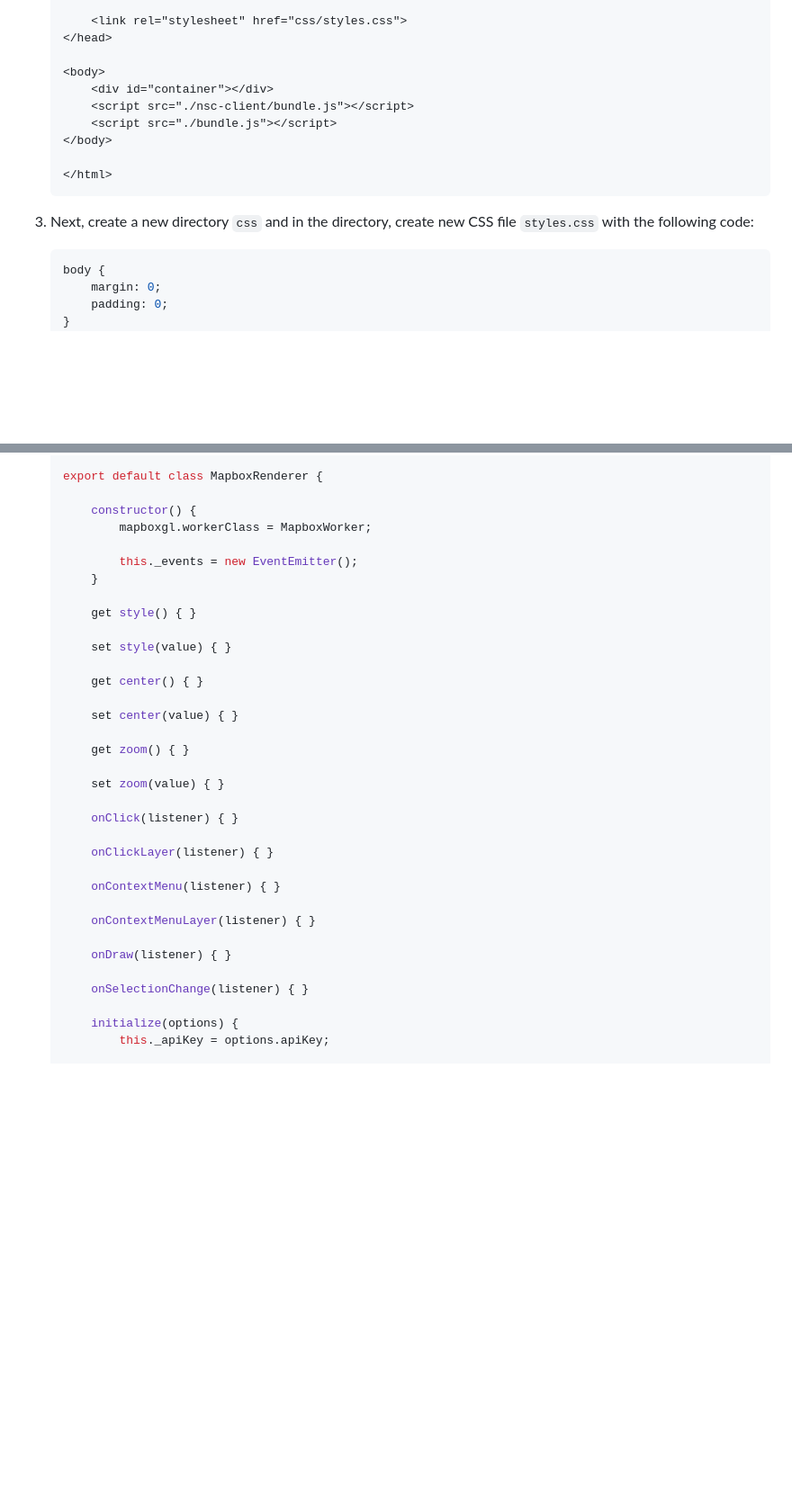
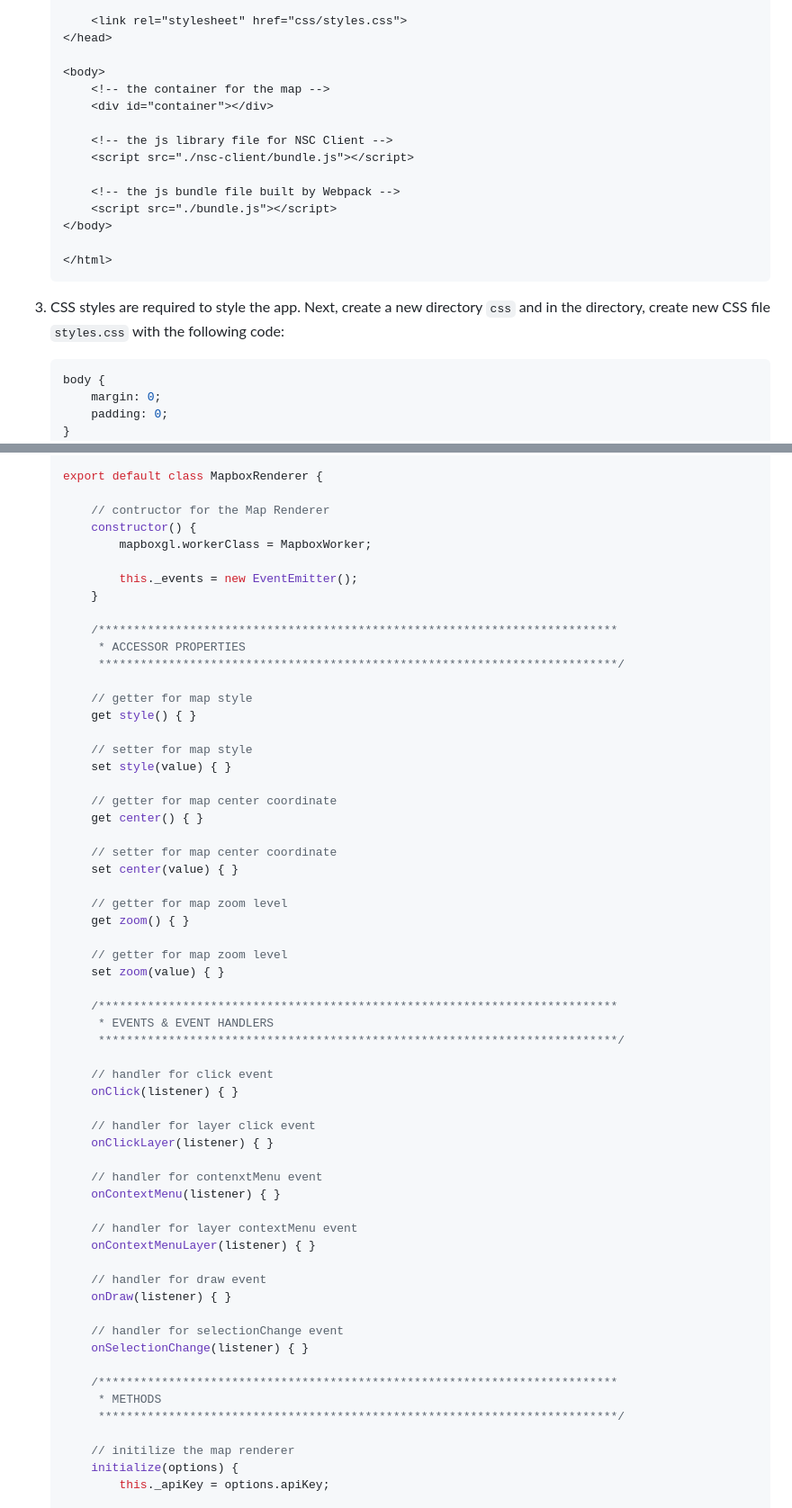
Before and after one commit to SAP-samples/business-network-spatial-service-samples, a Markdown page: GUIDE.md, 2 parts joined by grey strips. Shown at 90% size. Rendered like a GitHub page; blank space fills up the shorter version.

````diff
--- a/GUIDE.md
+++ b/GUIDE.md
@@ -108,15 +97,20 @@ In this step, you will create a `public` folder to host the index.html and CSS s
     </head>
 
     <body>
+        <!-- the container for the map -->
         <div id="container"></div>
+
+        <!-- the js library file for NSC Client -->
         <script src="./nsc-client/bundle.js"></script>
+
+        <!-- the js bundle file built by Webpack -->
         <script src="./bundle.js"></script>
     </body>
 
     </html>
     ```
 
-3. Next, create a new directory `css` and in the directory, create new CSS file `styles.css` with the following code:
+3. CSS styles are required to style the app. Next, create a new directory `css` and in the directory, create new CSS file `styles.css` with the following code:
 
     ```css
     body {
@@ -176,36 +173,62 @@ In this guide, we will on focus on implementing the `initialization`, `setBounds
 
     export default class MapboxRenderer {
 
+        // contructor for the Map Renderer
         constructor() {
             mapboxgl.workerClass = MapboxWorker;
 
             this._events = new EventEmitter();
         }
 
+        /**************************************************************************
+         * ACCESSOR PROPERTIES
+         **************************************************************************/
+
+        // getter for map style
         get style() { }
 
+        // setter for map style
         set style(value) { }
 
+        // getter for map center coordinate
         get center() { }
 
+        // setter for map center coordinate
         set center(value) { }
 
+        // getter for map zoom level
         get zoom() { }
 
+        // getter for map zoom level
         set zoom(value) { }
 
+        /**************************************************************************
+         * EVENTS & EVENT HANDLERS
+         **************************************************************************/
+
+        // handler for click event
         onClick(listener) { }
 
+        // handler for layer click event
         onClickLayer(listener) { }
 
+        // handler for contenxtMenu event
         onContextMenu(listener) { }
 
+        // handler for layer contextMenu event
         onContextMenuLayer(listener) { }
 
+        // handler for draw event
         onDraw(listener) { }
 
+        // handler for selectionChange event
         onSelectionChange(listener) { }
 
+        /**************************************************************************
+         * METHODS
+         **************************************************************************/
+
+        // initilize the map renderer
         initialize(options) {
             this._apiKey = options.apiKey;
 
````
Also changed, not shown: other parts of GUIDE.md (+28 -21 lines), README.md (+35 -16 lines), images/4.png (added), 5 other files.
